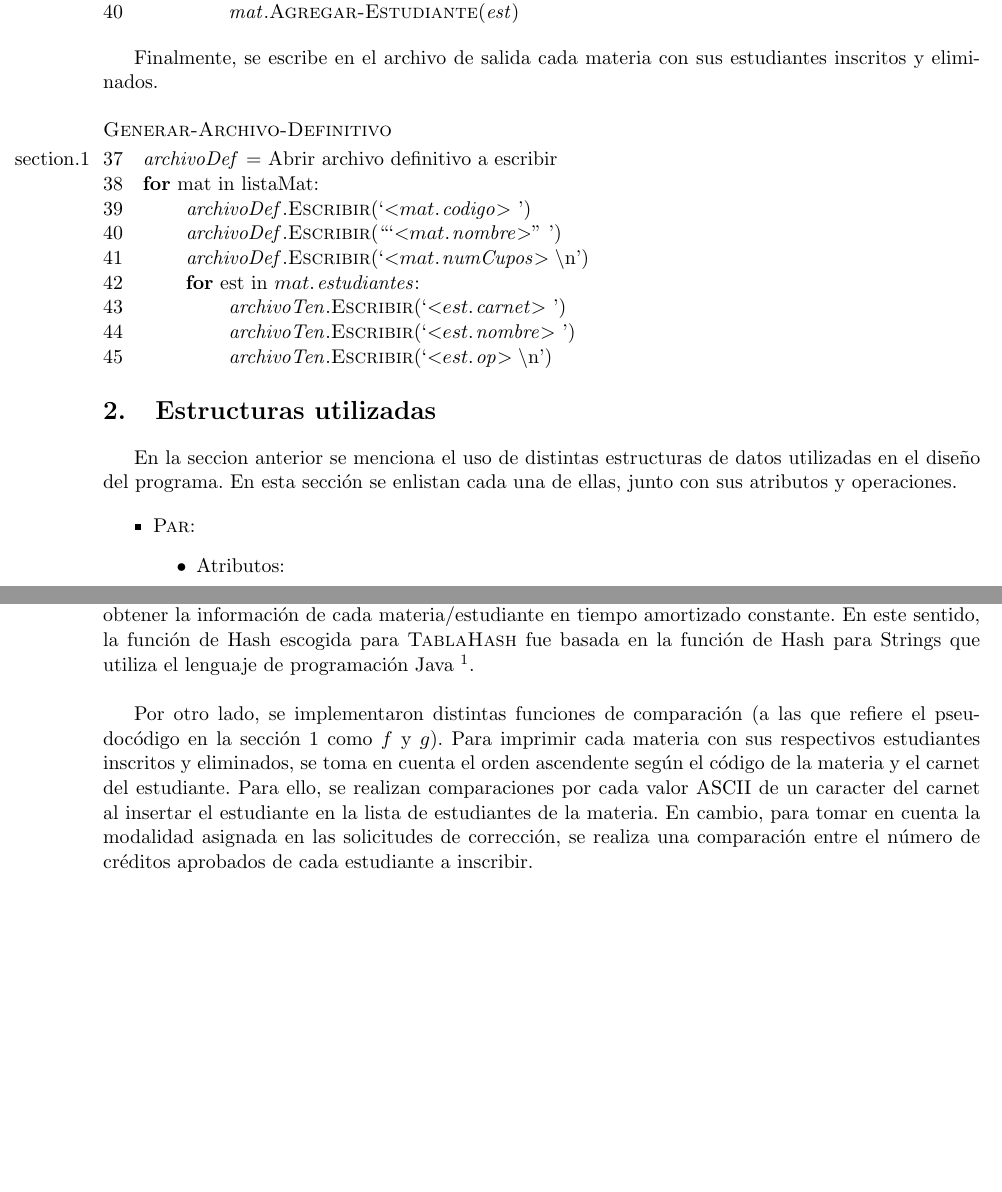
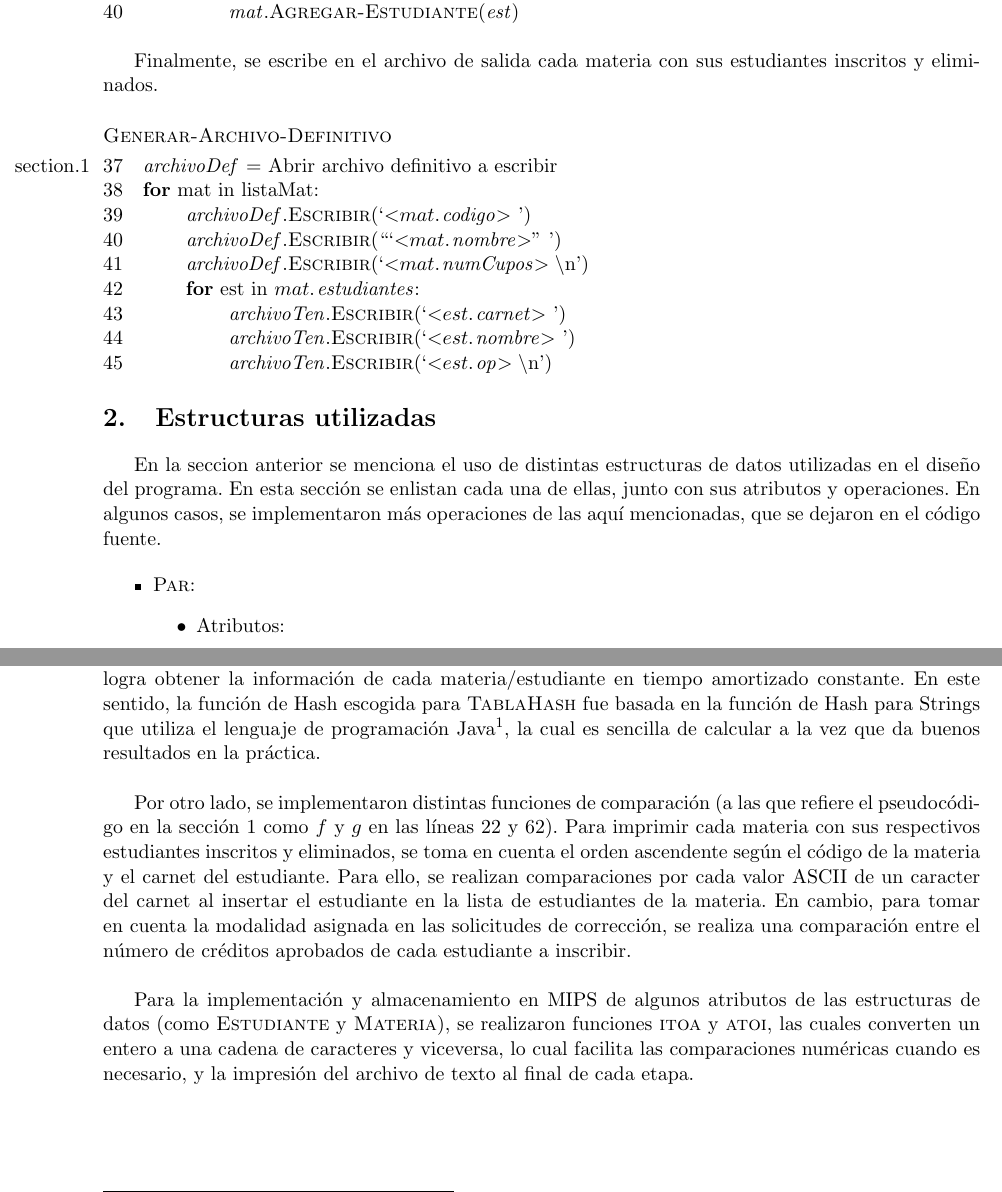
Before and after one commit to fungikami/MIPS-School-Enrollment, a LaTeX document (Informe/Informe.tex): two parts of pages 4 and 6 of 6, joined at a grey line, cut so that both start at the same text. Compiled offline with pdfLaTeX.

Commit message:
Informe Final

```diff
--- a/Informe/informe.tex
+++ b/Informe/Informe.tex
@@ -281,7 +281,8 @@ archivo de entrada, para ello, se usan tablas de hash y listas.
 
    En la seccion anterior se menciona el uso de distintas estructuras de datos
    utilizadas en el diseño del programa. En esta sección se enlistan cada una
-   de ellas, junto con sus atributos y operaciones.
+   de ellas, junto con sus atributos y operaciones. En algunos casos, se implementaron
+   más operaciones de las aquí mencionadas, que se dejaron en el código fuente.
 
    \begin{itemize}
       \item \proc{Par}:
@@ -293,6 +294,8 @@ archivo de entrada, para ello, se usan tablas de hash y listas.
             \item Segundo elemento.
          \end{itemize}
       \end{itemize}
+
+      \pagebreak
 
       \begin{itemize}
          \item Operaciones:
@@ -421,16 +424,19 @@ del estudiante y la lista de estudiantes de cada \proc{Materia} para insertar la
 Así, para evitar búsquedas lineales con estructuras como listas, con las tablas de hash implementadas se logra
 obtener la información de cada materia/estudiante en tiempo amortizado constante. En este sentido, la función
 de Hash escogida para \proc{TablaHash} fue basada en la función de Hash para Strings que utiliza el lenguaje
-de programación Java \footnote{https://cseweb.ucsd.edu/~kube/cls/100/Lectures/lec16/lec16-15.html}. \\
+de programación Java\footnote{https://cseweb.ucsd.edu/~kube/cls/100/Lectures/lec16/lec16-15.html}, la
+cual es sencilla de calcular a la vez que da buenos resultados en la práctica. \\
 
 Por otro lado, se implementaron distintas funciones de comparación (a las que refiere el pseudocódigo en
-la sección 1 como $f$ y $g$). Para imprimir cada materia con sus
+la sección 1 como $f$ y $g$ en las líneas 22 y 62). Para imprimir cada materia con sus
 respectivos estudiantes inscritos y eliminados, se toma en cuenta el orden ascendente según el código
 de la materia y el carnet del estudiante. Para ello, se realizan comparaciones por cada valor ASCII de
 un caracter del carnet al insertar el estudiante en la lista de estudiantes de la materia.
 En cambio, para tomar en cuenta la modalidad asignada en las solicitudes de corrección, se realiza una
 comparación entre el número de créditos aprobados de cada estudiante a inscribir. \\
 
-
-
+Para la implementación y almacenamiento en MIPS de algunos atributos de las estructuras de datos
+(como \proc{Estudiante} y \proc{Materia}), se realizaron funciones \proc{itoa} y \proc{atoi}, las cuales
+converten un entero a una cadena de caracteres y viceversa, lo cual facilita las comparaciones
+numéricas cuando es necesario, y la impresión del archivo de texto al final de cada etapa. \\
 \end{document}
```
Also changed, not shown: Informe/aux/Informe.pdf (added), Informe/aux/informe.pdf (deleted), 10 other files.
